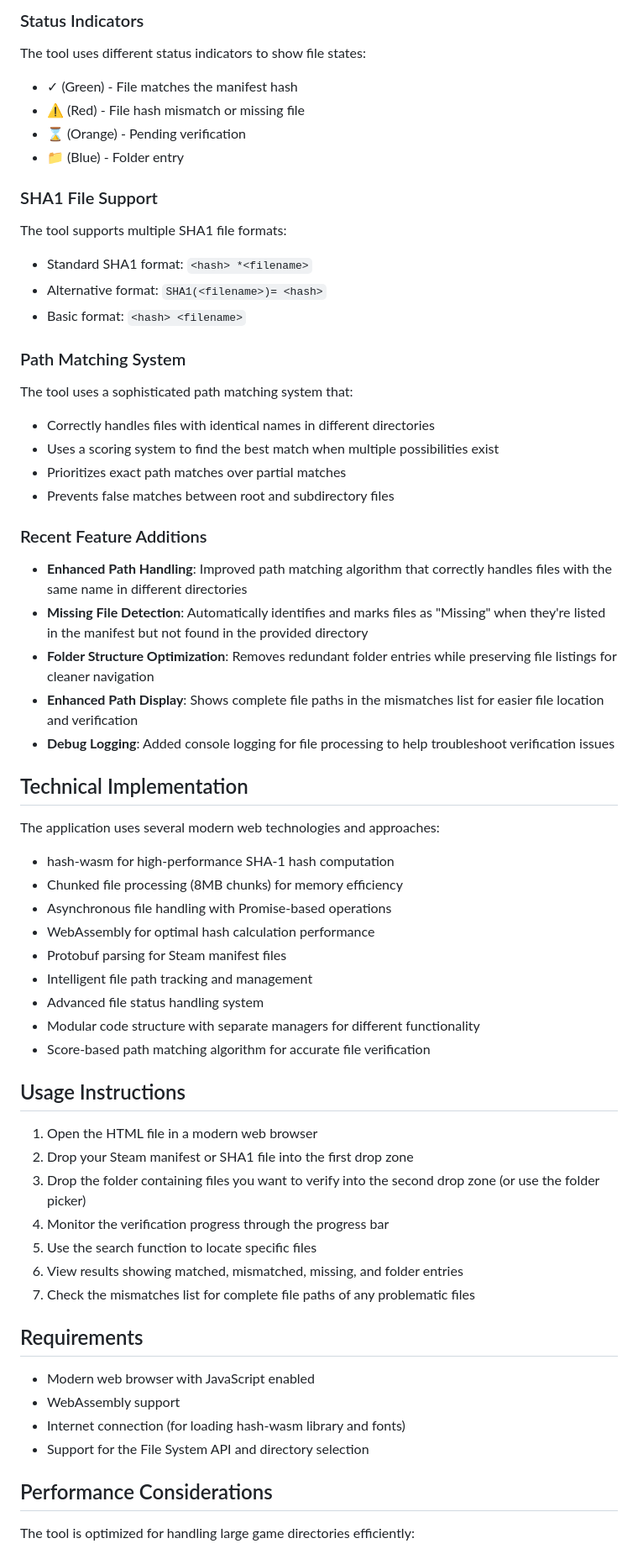
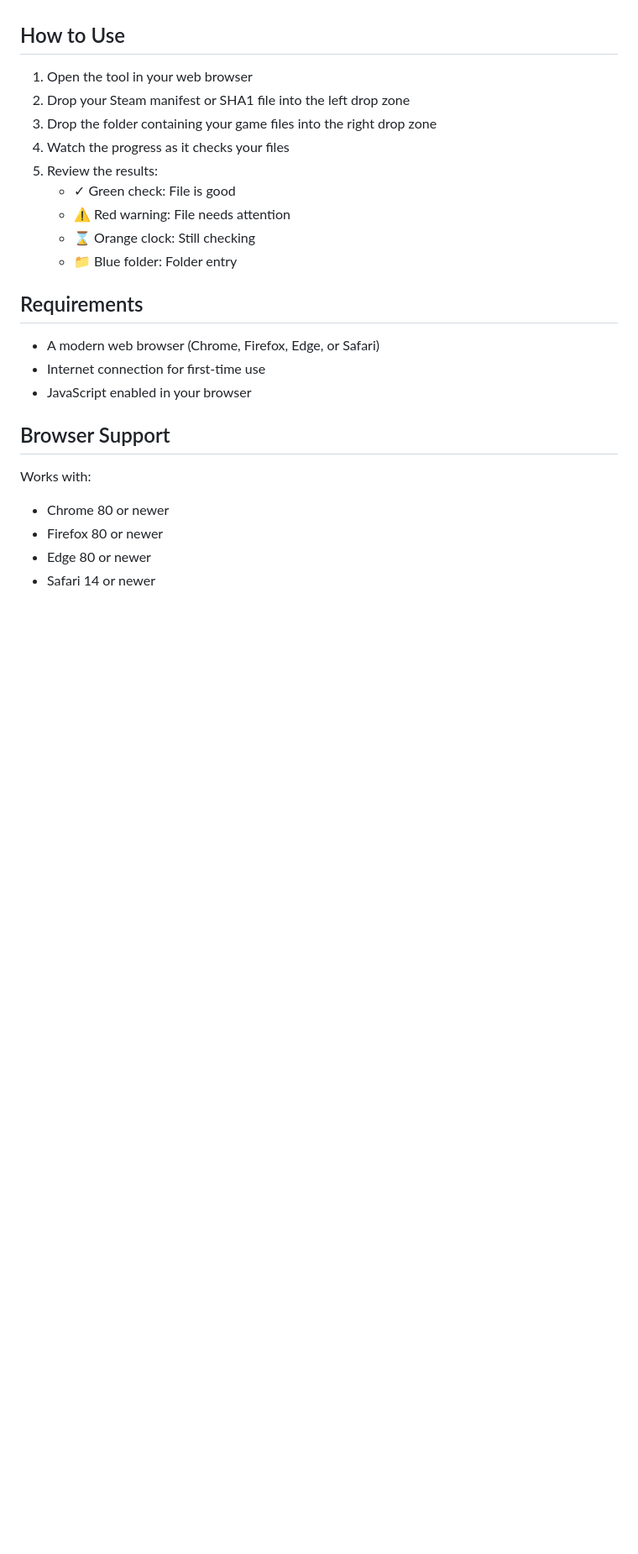
Before and after one commit to EndzE/steam-manifest-hash-checker-HTML, a Markdown page: README.md, the part around the change printed below. Shown: that part at 84% size. GitHub-like rendering; blank space fills up the shorter version.

```diff
--- a/README.md
+++ b/README.md
@@ -40,59 +24,23 @@ The application provides a modern, efficient interface for file verification wit
-### Status Indicators
-The tool uses different status indicators to show file states:
-- ✓ (Green) - File matches the manifest hash
-- ⚠ (Red) - File hash mismatch or missing file
-- ⌛ (Orange) - Pending verification
-- 📁 (Blue) - Folder entry
-
-### SHA1 File Support
-The tool supports multiple SHA1 file formats:
-- Standard SHA1 format: `<hash> *<filename>`
-- Alternative format: `SHA1(<filename>)= <hash>`
-- Basic format: `<hash> <filename>`
-
-### Path Matching System
-The tool uses a sophisticated path matching system that:
-- Correctly handles files with identical names in different directories
-- Uses a scoring system to find the best match when multiple possibilities exist
-- Prioritizes exact path matches over partial matches
-- Prevents false matches between root and subdirectory files
-
-### Recent Feature Additions
-- **Enhanced Path Handling**: Improved path matching algorithm that correctly handles files with the same name in different directories
-- **Missing File Detection**: Automatically identifies and marks files as "Missing" when they're listed in the manifest but not found in the provided directory
-- **Folder Structure Optimization**: Removes redundant folder entries while preserving file listings for cleaner navigation
-- **Enhanced Path Display**: Shows complete file paths in the mismatches list for easier file location and verification
-- **Debug Logging**: Added console logging for file processing to help troubleshoot verification issues
-
-## Technical Implementation
-The application uses several modern web technologies and approaches:
-
-- hash-wasm for high-performance SHA-1 hash computation
-- Chunked file processing (8MB chunks) for memory efficiency
-- Asynchronous file handling with Promise-based operations
-- WebAssembly for optimal hash calculation performance
-- Protobuf parsing for Steam manifest files
-- Intelligent file path tracking and management
-- Advanced file status handling system
-- Modular code structure with separate managers for different functionality
-- Score-based path matching algorithm for accurate file verification
-
-## Usage Instructions
-
-1. Open the HTML file in a modern web browser
-2. Drop your Steam manifest or SHA1 file into the first drop zone
-3. Drop the folder containing files you want to verify into the second drop zone (or use the folder picker)
-4. Monitor the verification progress through the progress bar
-5. Use the search function to locate specific files
-6. View results showing matched, mismatched, missing, and folder entries
-7. Check the mismatches list for complete file paths of any problematic files
+## How to Use
+1. Open the tool in your web browser
+2. Drop your Steam manifest or SHA1 file into the left drop zone
+3. Drop the folder containing your game files into the right drop zone
+4. Watch the progress as it checks your files
+5. Review the results:
+   - ✓ Green check: File is good
+   - ⚠ Red warning: File needs attention
+   - ⌛ Orange clock: Still checking
+   - 📁 Blue folder: Folder entry
 
 ## Requirements
-- Modern web browser with JavaScript enabled
-- WebAssembly support
-- Internet connection (for loading hash-wasm library and fonts)
-- Support for the File System API and directory selection
+- A modern web browser (Chrome, Firefox, Edge, or Safari)
+- Internet connection for first-time use
+- JavaScript enabled in your browser
 
-## Performance Considerations
-The tool is optimized for handling large game directories efficiently:
+## Browser Support
+Works with:
+- Chrome 80 or newer
+- Firefox 80 or newer
+- Edge 80 or newer
+- Safari 14 or newer
 
```
Also changed, not shown: other parts of README.md (+74 -63 lines).
